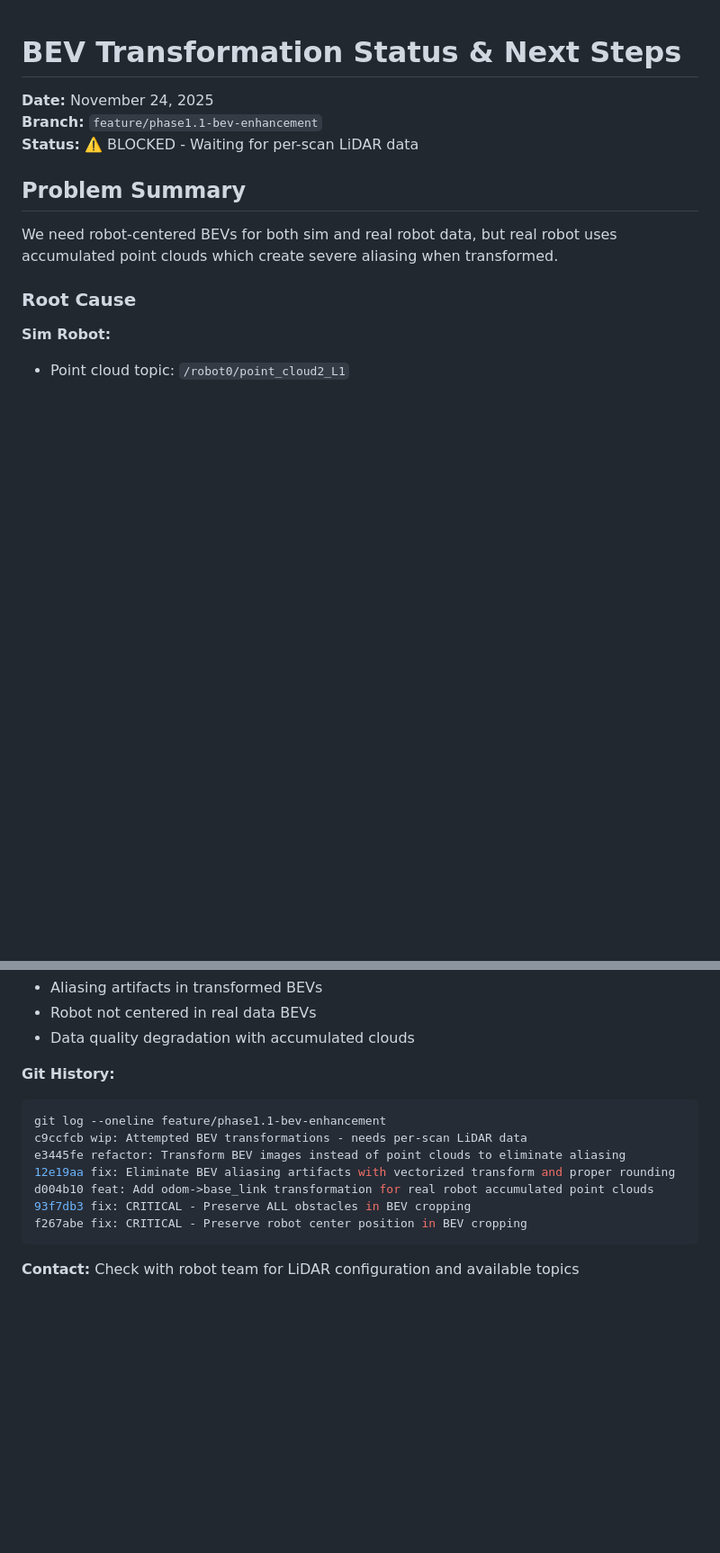
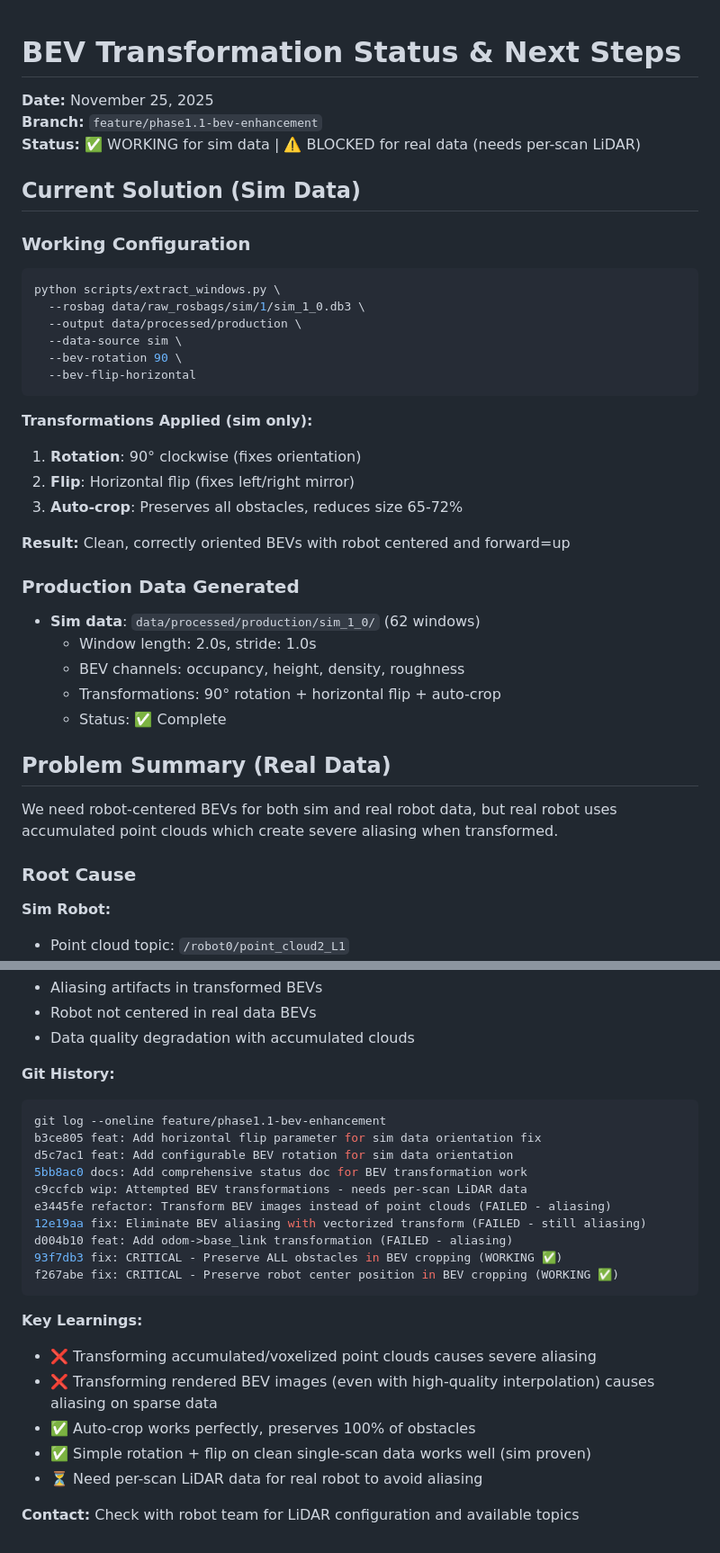
Before and after one commit to danmartinez78/go2-odd-observer, a Markdown page: docs/BEV_TRANSFORMATION_STATUS.md, 2 parts joined by grey strips. Shown at 90% size. Drawn GitHub-style; blank space fills up the shorter version.

````diff
--- a/docs/BEV_TRANSFORMATION_STATUS.md
+++ b/docs/BEV_TRANSFORMATION_STATUS.md
@@ -1,10 +1,36 @@
 # BEV Transformation Status & Next Steps
 
-**Date:** November 24, 2025
+**Date:** November 25, 2025
 **Branch:** `feature/phase1.1-bev-enhancement`
-**Status:** ⚠️ BLOCKED - Waiting for per-scan LiDAR data
+**Status:** ✅ WORKING for sim data | ⚠️ BLOCKED for real data (needs per-scan LiDAR)
 
-## Problem Summary
+## Current Solution (Sim Data)
+
+### Working Configuration
+```bash
+python scripts/extract_windows.py \
+  --rosbag data/raw_rosbags/sim/1/sim_1_0.db3 \
+  --output data/processed/production \
+  --data-source sim \
+  --bev-rotation 90 \
+  --bev-flip-horizontal
+```
+
+**Transformations Applied (sim only):**
+1. **Rotation**: 90° clockwise (fixes orientation)
+2. **Flip**: Horizontal flip (fixes left/right mirror)
+3. **Auto-crop**: Preserves all obstacles, reduces size 65-72%
+
+**Result:** Clean, correctly oriented BEVs with robot centered and forward=up
+
+### Production Data Generated
+- **Sim data**: `data/processed/production/sim_1_0/` (62 windows)
+  - Window length: 2.0s, stride: 1.0s
+  - BEV channels: occupancy, height, density, roughness
+  - Transformations: 90° rotation + horizontal flip + auto-crop
+  - Status: ✅ Complete
+
+## Problem Summary (Real Data)
 
 We need robot-centered BEVs for both sim and real robot data, but real robot uses accumulated point clouds which create severe aliasing when transformed.
 
@@ -195,12 +231,22 @@ bev_features = self._render_bev_from_pointcloud(pc_msg)
 **Git History:**
 ```bash
 git log --oneline feature/phase1.1-bev-enhancement
+b3ce805 feat: Add horizontal flip parameter for sim data orientation fix
+d5c7ac1 feat: Add configurable BEV rotation for sim data orientation
+5bb8ac0 docs: Add comprehensive status doc for BEV transformation work
 c9ccfcb wip: Attempted BEV transformations - needs per-scan LiDAR data
-e3445fe refactor: Transform BEV images instead of point clouds to eliminate aliasing
-12e19aa fix: Eliminate BEV aliasing artifacts with vectorized transform and proper rounding
-d004b10 feat: Add odom->base_link transformation for real robot accumulated point clouds
-93f7db3 fix: CRITICAL - Preserve ALL obstacles in BEV cropping
-f267abe fix: CRITICAL - Preserve robot center position in BEV cropping
+e3445fe refactor: Transform BEV images instead of point clouds (FAILED - aliasing)
+12e19aa fix: Eliminate BEV aliasing with vectorized transform (FAILED - still aliasing)
+d004b10 feat: Add odom->base_link transformation (FAILED - aliasing)
+93f7db3 fix: CRITICAL - Preserve ALL obstacles in BEV cropping (WORKING ✅)
+f267abe fix: CRITICAL - Preserve robot center position in BEV cropping (WORKING ✅)
 ```
 
+**Key Learnings:**
+- ❌ Transforming accumulated/voxelized point clouds causes severe aliasing
+- ❌ Transforming rendered BEV images (even with high-quality interpolation) causes aliasing on sparse data
+- ✅ Auto-crop works perfectly, preserves 100% of obstacles
+- ✅ Simple rotation + flip on clean single-scan data works well (sim proven)
+- ⏳ Need per-scan LiDAR data for real robot to avoid aliasing
+
 **Contact:** Check with robot team for LiDAR configuration and available topics
````
Also changed, not shown: other parts of docs/BEV_TRANSFORMATION_STATUS.md (+45 -35 lines).
